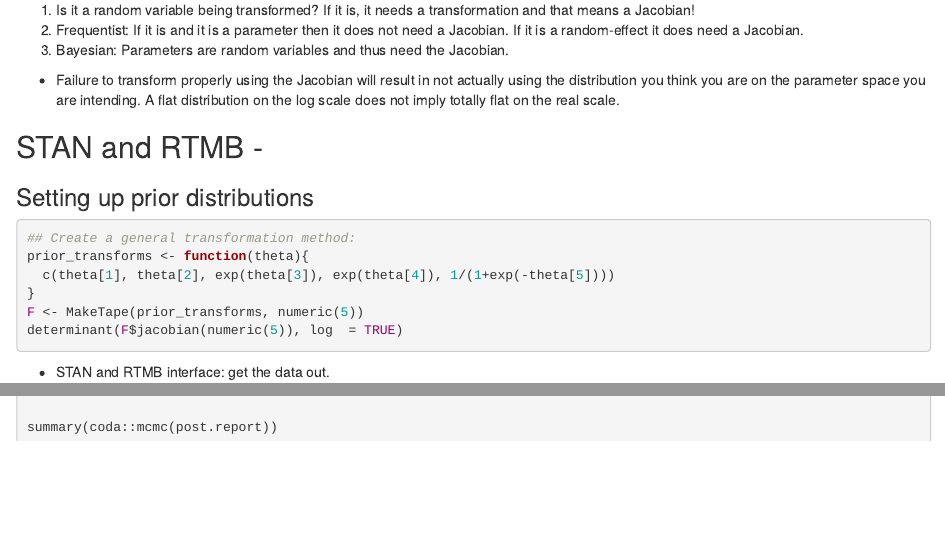
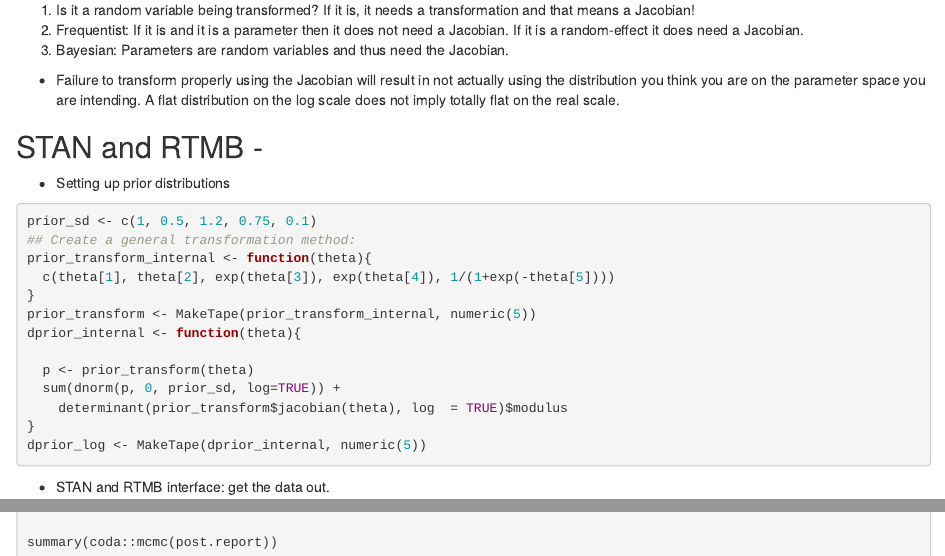
Before and after one commit to pbs-assess/renewassess, an R Markdown document (material/RTMB Recap and Nimble Demo/Jacobians.Rmd): the page in a window 1100 px wide, from 2400 px down, and a second part further down, joined at a grey line. The pictures show the output file material/RTMB Recap and Nimble Demo/Jacobians.html that the author committed with the source, opened offline.

Commit message:
not sure edits

````diff
--- a/material/RTMB Recap and Nimble Demo/Jacobians.Rmd
+++ b/material/RTMB Recap and Nimble Demo/Jacobians.Rmd
@@ -165,16 +165,22 @@
 
 ## STAN and RTMB -
 
-### Setting up prior distributions
+- Setting up prior distributions
 
 ```{r, echo = TRUE, show = "markup"}
+prior_sd <- c(1, 0.5, 1.2, 0.75, 0.1)
 ## Create a general transformation method:
-prior_transforms <- function(theta){
+prior_transform_internal <- function(theta){
   c(theta[1], theta[2], exp(theta[3]), exp(theta[4]), 1/(1+exp(-theta[5])))
 }
-F <- MakeTape(prior_transforms, numeric(5))
-determinant(F$jacobian(numeric(5)), log  = TRUE)
+prior_transform <- MakeTape(prior_transform_internal, numeric(5))
+dprior_internal <- function(theta){
 
+  p <- prior_transform(theta)
+  sum(dnorm(p, 0, prior_sd, log=TRUE)) +
+    determinant(prior_transform$jacobian(theta), log  = TRUE)$modulus
+}
+dprior_log <- MakeTape(dprior_internal, numeric(5))
 ```
 
 - STAN and RTMB interface: get the data out.
@@ -255,9 +266,9 @@
   negll <- negll - sum(dnorm(logRS,
                         mean = Expected_logRS, sd = sigma, log = TRUE))
 
-  Smsy <- (1 - LambertW0(exp(1 - log(alpha))))/beta
-  umsy <- (1 - LambertW0(exp(1 - log(alpha))))
-  Sgen <-  -1/beta*LambertW0(-beta*Smsy/alpha)
+  Smsy <- (1 - lamw(exp(1 - log(alpha))))/beta
+  umsy <- (1 - lamw(exp(1 - log(alpha))))
+  Sgen <-  -1/beta*lamw(-beta*Smsy/alpha)
 
   REPORT(Smsy)
   REPORT(umsy)
````
Also changed, not shown: material/RTMB Recap and Nimble Demo/RTMB_md.Rmd (+4 -0 lines), material/RTMB Recap and Nimble Demo/Jacobians.html, material/RTMB Recap and Nimble Demo/Jacobians.Rmd (13 more changed lines).
